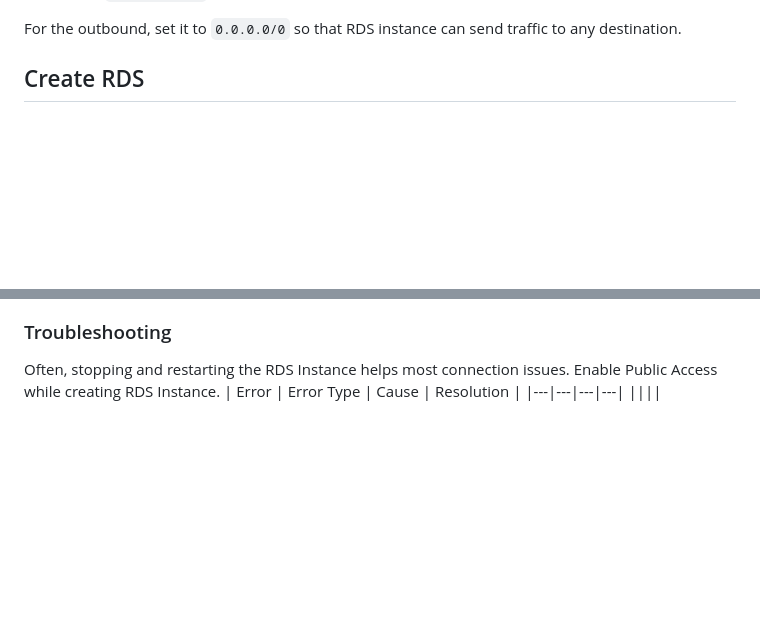
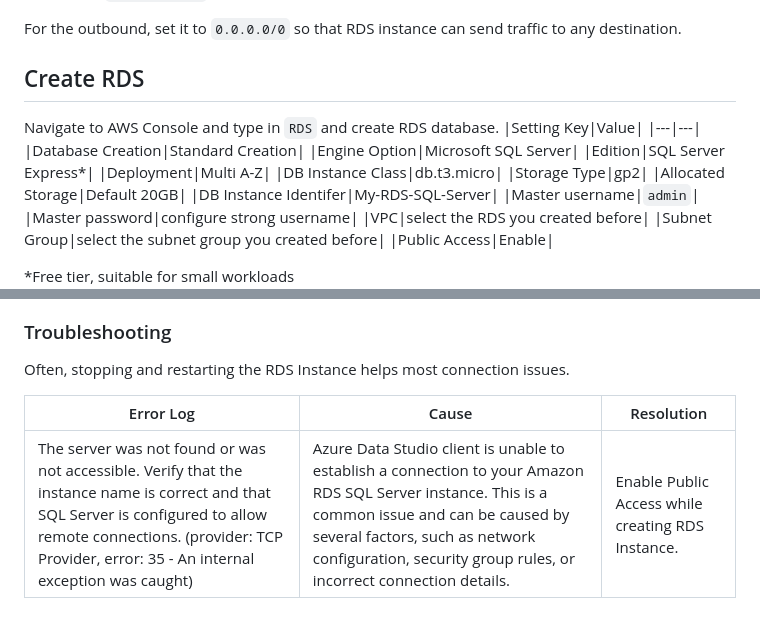
Before and after one commit to saikamat/AWS_Projects, a Markdown page: 03-Deploying_SQL_Server_databases_on_Amazon_RDS/README.md, 2 parts joined by grey strips. GitHub-like rendering; blank space fills up the shorter version.

Commit message:
add RDS details

```diff
--- a/03-Deploying_SQL_Server_databases_on_Amazon_RDS/README.md
+++ b/03-Deploying_SQL_Server_databases_on_Amazon_RDS/README.md
@@ -102,6 +104,24 @@ However if you're connecting from an application server, enter the private IP or
 
 For the outbound, set it to `0.0.0.0/0` so that RDS instance can send traffic to any destination.
 ## Create RDS
+Navigate to AWS Console and type in `RDS` and create RDS database.
+|Setting Key|Value|
+|---|---|
+|Database Creation|Standard Creation|
+|Engine Option|Microsoft SQL Server|
+|Edition|SQL Server Express*|
+|Deployment|Multi A-Z|
+|DB Instance Class|db.t3.micro|
+|Storage Type|gp2|
+|Allocated Storage|Default 20GB|
+|DB Instance Identifer|My-RDS-SQL-Server|
+|Master username|`admin`|
+|Master password|configure strong username|
+|VPC|select the RDS you created before|
+|Subnet Group|select the subnet group you created before|
+|Public Access|Enable|
+
+*Free tier, suitable for small workloads
 ![image](./assets/Screenshot%202024-12-09%20at%2022.21.43.png)
 
 ### Install Azure Data Studio
@@ -145,7 +165,7 @@ Therefore I use Azure Data Studio available from [here](https://learn.microsoft.
 ![image](./assets/Screenshot%202024-12-10%20at%2011.15.44.png)
 ### Troubleshooting
 Often, stopping and restarting the RDS Instance helps most connection issues.
-Enable Public Access while creating RDS Instance.
-| Error | Error Type | Cause | Resolution |
-|---|---|---|---|
-||||
+
+| Error Log | Cause | Resolution |
+|---|---|---|
+|The server was not found or was not accessible. Verify that the instance name is correct and that SQL Server is configured to allow remote connections. (provider: TCP Provider, error: 35 - An internal exception was caught)|Azure Data Studio client is unable to establish a connection to your Amazon RDS SQL Server instance. This is a common issue and can be caused by several factors, such as network configuration, security group rules, or incorrect connection details.|Enable Public Access while creating RDS Instance.|
```
Also changed, not shown: other parts of 03-Deploying_SQL_Server_databases_on_Amazon_RDS/README.md (+2 -0 lines).
